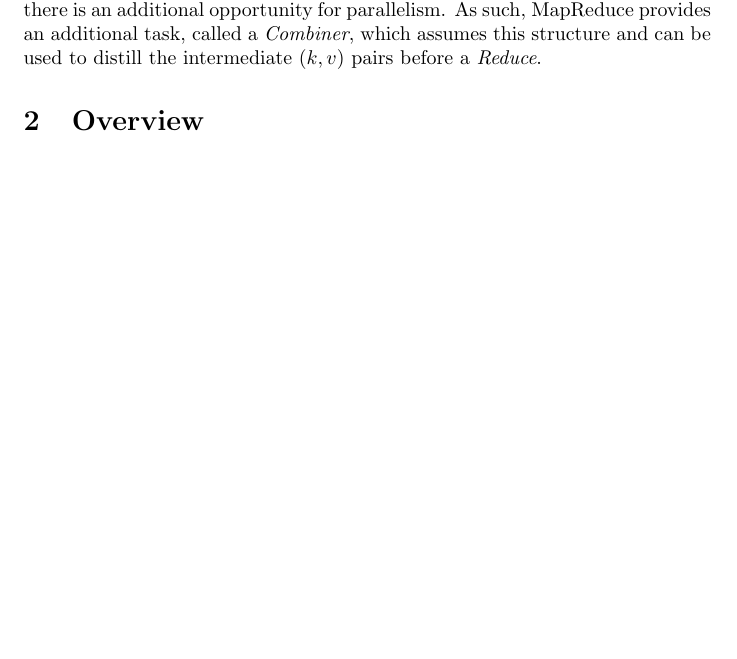
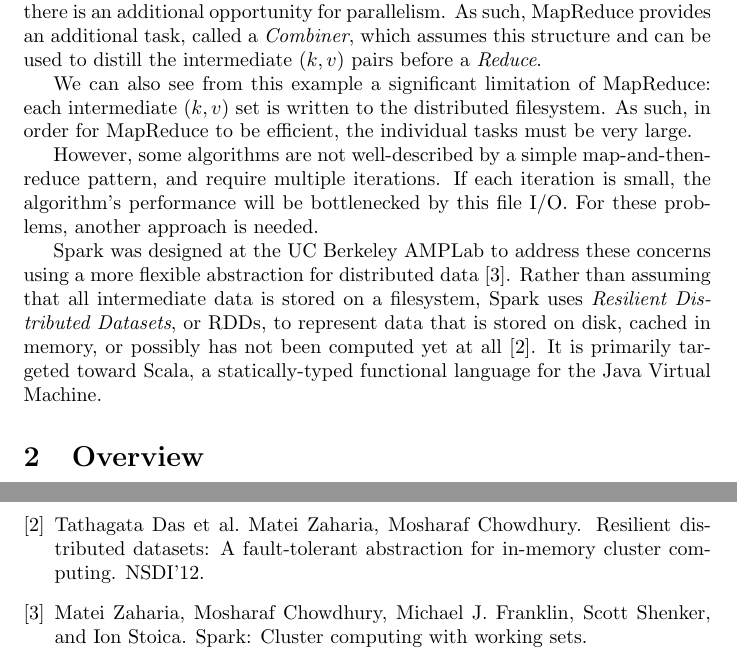
Before and after one commit to HPSC-Spark/Paper, a LaTeX document (paper.tex): part of page 2 of 2 before the commit and two parts of pages 2 and 3 of 3 after it, the two joined at a grey line, cut so that both start at the same text, the shorter picture padded with empty space. Compiled offline with pdfLaTeX.

Commit message:
Finish introduction (?)

```diff
--- a/paper.tex
+++ b/paper.tex
@@ -51,6 +51,24 @@ semigroup over the set of values), there is an additional opportunity for
 parallelism. As such, MapReduce provides an additional task, called a
 \emph{Combiner}, which assumes this structure and can be used to distill
 the intermediate $(k, v)$ pairs before a \emph{Reduce}.
+
+We can also see from this example a significant limitation of MapReduce: each
+intermediate $(k, v)$ set is written to the distributed filesystem.  As such,
+in order for MapReduce to be efficient, the individual tasks must be very
+large.
+
+However, some algorithms are not well-described by a simple map-and-then-reduce
+pattern, and require multiple iterations.  If each iteration is small, the
+algorithm's performance will be bottlenecked by this file I/O. For these
+problems, another approach is needed.
+
+Spark was designed at the UC Berkeley AMPLab to address these concerns using a
+more flexible abstraction for distributed data \citep{zaharia}. Rather than
+assuming that all intermediate data is stored on a filesystem, Spark uses
+\emph{Resilient Distributed Datasets}, or RDDs, to represent data that is
+stored on disk, cached in memory, or possibly has not been computed yet at all
+\citep{zaharia_rdd}.  It is primarily targeted toward Scala, a statically-typed
+functional language for the Java Virtual Machine.
 
 \section{Overview}
 
```
